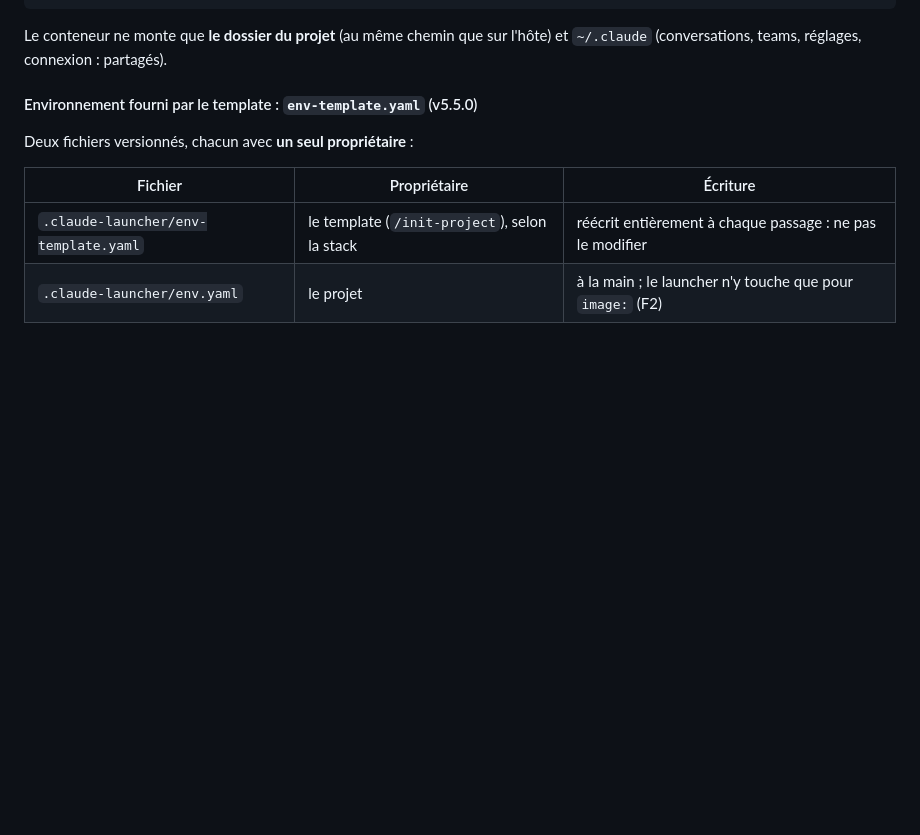
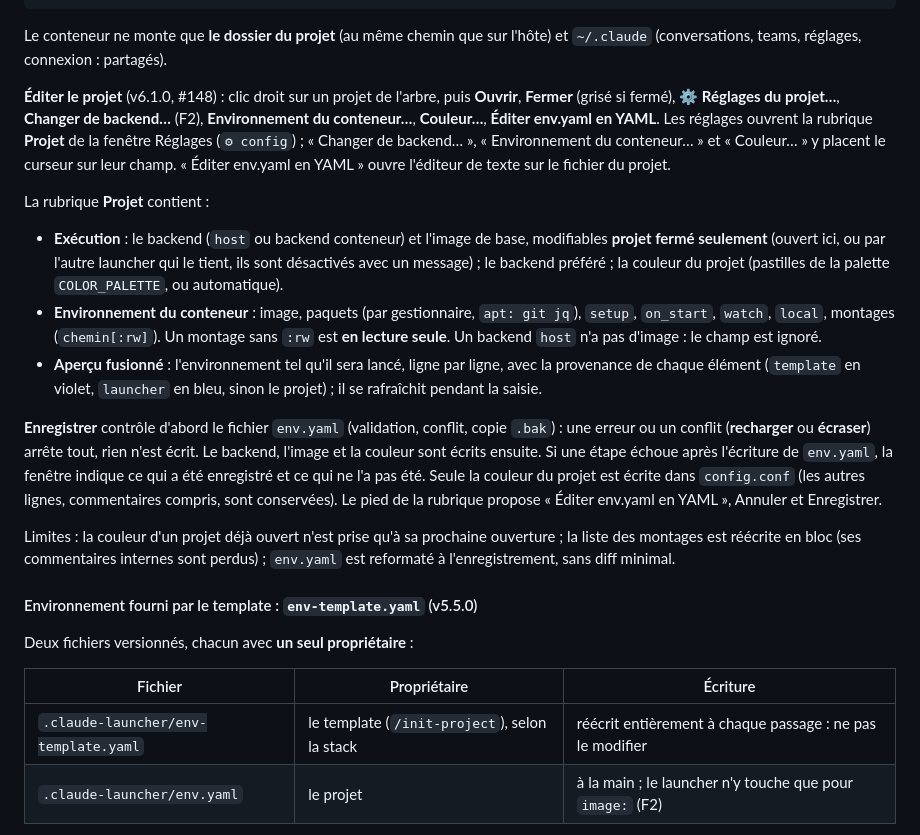
Before and after one commit to CCoupel/Claude-Launcher, a Markdown page: ng2/README.md, the part around the change. GitHub-like rendering; blank space fills up the shorter version.

Commit message:
docs(ng2): menu contextuel d'un projet et rubrique Projet des Réglages (#148)
Co-Authored-By: Claude Haiku 5.5 <noreply@anthropic.com>

```diff
--- a/ng2/README.md
+++ b/ng2/README.md
@@ -190,6 +190,33 @@ prefer: podman                       # backend proposé par défaut (facultatif)
 
 Le conteneur ne monte que **le dossier du projet** (au même chemin que sur
 l'hôte) et `~/.claude` (conversations, teams, réglages, connexion : partagés).
+
+**Éditer le projet** (v6.1.0, #148) : clic droit sur un projet de l'arbre, puis **Ouvrir**, **Fermer** (grisé si
+fermé), **⚙ Réglages du projet…**, **Changer de backend…** (F2), **Environnement du conteneur…**, **Couleur…**,
+**Éditer env.yaml en YAML**. Les réglages ouvrent la rubrique **Projet** de la fenêtre Réglages
+(`⚙ config`) ; « Changer de backend… », « Environnement du conteneur… » et « Couleur… » y placent le curseur sur
+leur champ. « Éditer env.yaml en YAML » ouvre l'éditeur de texte sur le fichier du projet.
+
+La rubrique **Projet** contient :
+
+- **Exécution** : le backend (`host` ou backend conteneur) et l'image de base, modifiables **projet fermé
+  seulement** (ouvert ici, ou par l'autre launcher qui le tient, ils sont désactivés avec un message) ; le backend
+  préféré ; la couleur du projet (pastilles de la palette `COLOR_PALETTE`, ou automatique).
+- **Environnement du conteneur** : image, paquets (par gestionnaire, `apt: git jq`), `setup`, `on_start`, `watch`,
+  `local`, montages (`chemin[:rw]`). Un montage sans `:rw` est **en lecture seule**. Un backend `host` n'a pas
+  d'image : le champ est ignoré.
+- **Aperçu fusionné** : l'environnement tel qu'il sera lancé, ligne par ligne, avec la provenance de chaque élément
+  (`template` en violet, `launcher` en bleu, sinon le projet) ; il se rafraîchit pendant la saisie.
+
+**Enregistrer** contrôle d'abord le fichier `env.yaml` (validation, conflit, copie `.bak`) : une erreur ou un conflit
+(**recharger** ou **écraser**) arrête tout, rien n'est écrit. Le backend, l'image et la couleur sont écrits ensuite.
+Si une étape échoue après l'écriture de `env.yaml`, la fenêtre indique ce qui a été enregistré et ce qui ne l'a pas
+été. Seule la couleur du projet est écrite dans `config.conf` (les autres lignes, commentaires compris, sont
+conservées). Le pied de la rubrique propose « Éditer env.yaml en YAML », Annuler et Enregistrer.
+
+Limites : la couleur d'un projet déjà ouvert n'est prise qu'à sa prochaine ouverture ; la liste des montages est
+réécrite en bloc (ses commentaires internes sont perdus) ; `env.yaml` est reformaté à l'enregistrement, sans diff
+minimal.
 
 #### Environnement fourni par le template : `env-template.yaml` (v5.5.0)
 
```
